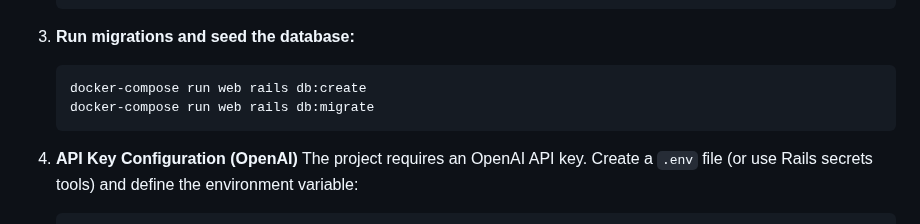
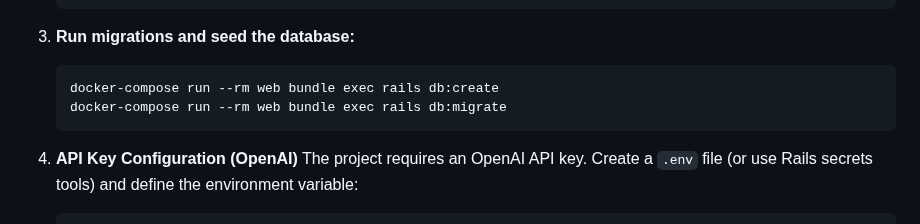
Before and after one commit to PizarroCris/gamers_oracle, a Markdown page: README.md, the part around the change. GitHub-like rendering.

Commit message:
Update database commands in README

````diff
--- a/README.md
+++ b/README.md
@@ -68,8 +68,8 @@ To run via Docker, you only need:
 
 3.  **Run migrations and seed the database:**
     ```bash
-    docker-compose run web rails db:create
-    docker-compose run web rails db:migrate
+    docker-compose run --rm web bundle exec rails db:create
+    docker-compose run --rm web bundle exec rails db:migrate
     ```
 
 4.  **API Key Configuration (OpenAI)**
````
